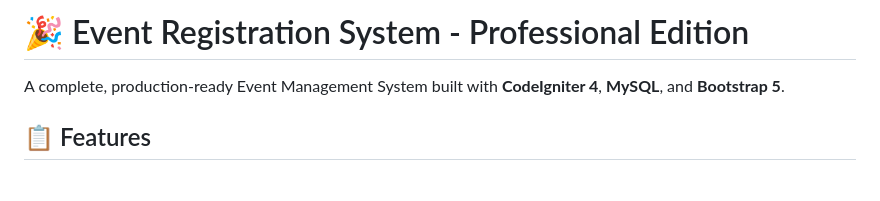
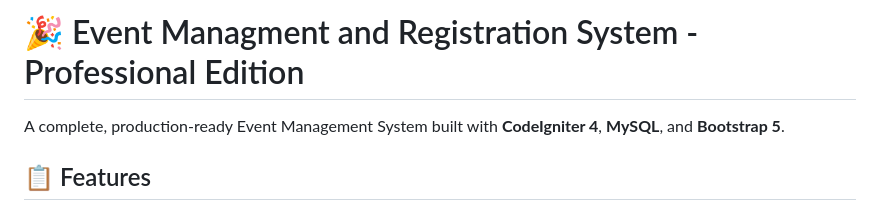
Before and after one commit to NOMI-214/Event-Managmentand-Registration-System, a Markdown page: README.md, the part around the change. Rendered like a GitHub page; blank space fills up the shorter version.

```diff
--- a/README.md
+++ b/README.md
@@ -1,4 +1,4 @@
-# 🎉 Event Registration System - Professional Edition
+# 🎉 Event Managment and Registration System - Professional Edition
 
 A complete, production-ready Event Management System built with **CodeIgniter 4**, **MySQL**, and **Bootstrap 5**.
 
```
